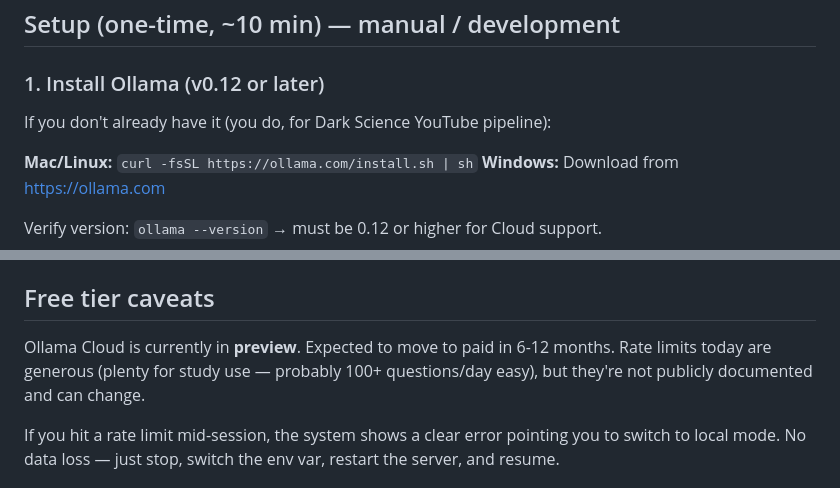
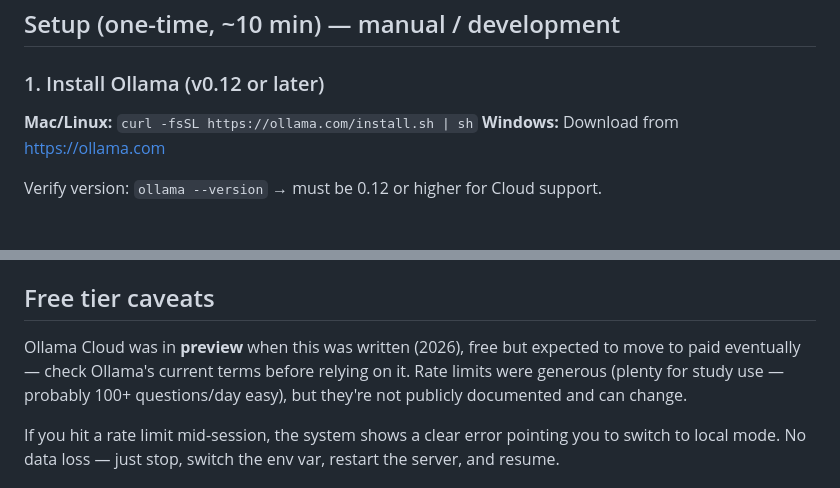
Before and after one commit to Crizen-opp/testbook-error-logger, a Markdown page: README.md, 2 parts joined by grey strips. Rendered like a GitHub page; blank space fills up the shorter version.

```diff
--- a/README.md
+++ b/README.md
@@ -46,8 +50,6 @@ source instead.
 ## Setup (one-time, ~10 min) — manual / development
 
 ### 1. Install Ollama (v0.12 or later)
-
-If you don't already have it (you do, for Dark Science YouTube pipeline):
 
 **Mac/Linux:** `curl -fsSL https://ollama.com/install.sh | sh`
 **Windows:** Download from https://ollama.com
@@ -159,7 +161,7 @@ Lower quality on subtle categorization but reliable and private.
 
 ## Free tier caveats
 
-Ollama Cloud is currently in **preview**. Expected to move to paid in 6-12 months. Rate limits today are generous (plenty for study use — probably 100+ questions/day easy), but they're not publicly documented and can change.
+Ollama Cloud was in **preview** when this was written (2026), free but expected to move to paid eventually — check Ollama's current terms before relying on it. Rate limits were generous (plenty for study use — probably 100+ questions/day easy), but they're not publicly documented and can change.
 
 If you hit a rate limit mid-session, the system shows a clear error pointing you to switch to local mode. No data loss — just stop, switch the env var, restart the server, and resume.
 
```
Also changed, not shown: other parts of README.md (+10 -6 lines).
